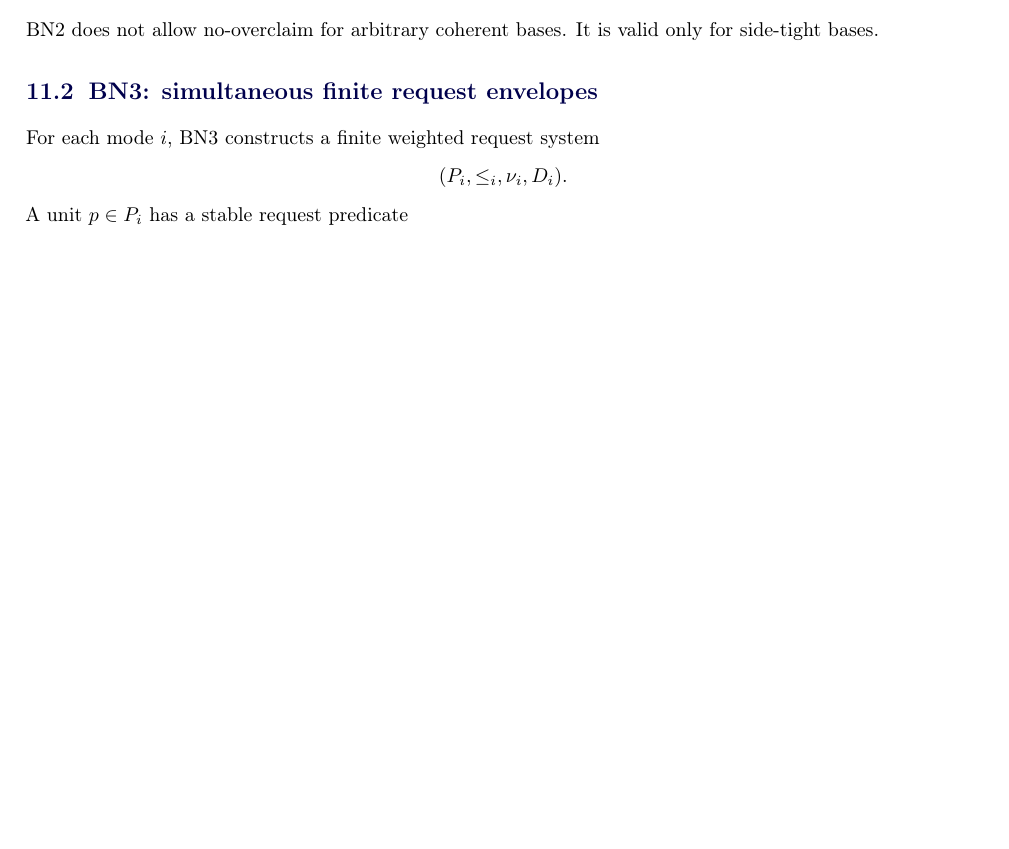
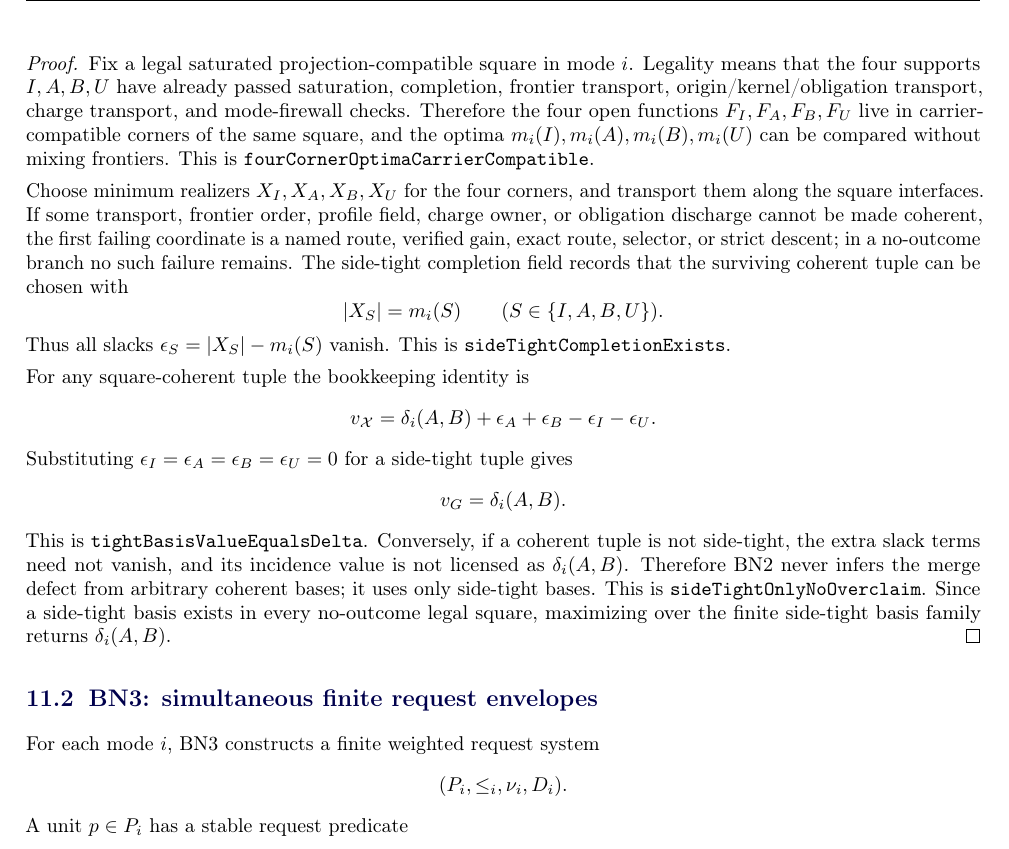
Before and after one commit to aisknab/pnp, a LaTeX document (canonical_proof_report.tex): part of page 17 of 47 before the commit and part of page 18 of 48 after it, cut at the place of the change, the shorter picture padded with empty space. Compiled offline with pdfLaTeX.

Commit message:
expand BN2 side-tight coherent optima proof obligations in manuscript

```diff
--- a/canonical_proof_report.tex
+++ b/canonical_proof_report.tex
@@ -926,7 +936,25 @@ Consequently,
 \]
 \end{theorem}
 
-BN2 does not allow no-overclaim for arbitrary coherent bases. It is valid only for side-tight bases.
+\begin{proof}
+Fix a legal saturated projection-compatible square in mode \(i\).  Legality means that the four supports \(I,A,B,U\) have already passed saturation, completion, frontier transport, origin/kernel/obligation transport, charge transport, and mode-firewall checks.  Therefore the four open functions \(F_I,F_A,F_B,F_U\) live in carrier-compatible corners of the same square, and the optima \(m_i(I),m_i(A),m_i(B),m_i(U)\) can be compared without mixing frontiers.  This is \texttt{fourCornerOptimaCarrierCompatible}.
+
+Choose minimum realizers \(X_I,X_A,X_B,X_U\) for the four corners, and transport them along the square interfaces.  If some transport, frontier order, profile field, charge owner, or obligation discharge cannot be made coherent, the first failing coordinate is a named route, verified gain, exact route, selector, or strict descent; in a no-outcome branch no such failure remains.  The side-tight completion field records that the surviving coherent tuple can be chosen with
+\[
+ |X_S|=m_i(S)\qquad(S\in\{I,A,B,U\}).
+\]
+Thus all slacks \(\epsilon_S=|X_S|-m_i(S)\) vanish.  This is \texttt{sideTightCompletionExists}.
+
+For any square-coherent tuple the bookkeeping identity is
+\[
+ v_{\mathcal X}=\delta_i(A,B)+\epsilon_A+\epsilon_B-\epsilon_I-\epsilon_U.
+\]
+Substituting \(\epsilon_I=\epsilon_A=\epsilon_B=\epsilon_U=0\) for a side-tight tuple gives
+\[
+ v_G=\delta_i(A,B).
+\]
+This is \texttt{tightBasisValueEqualsDelta}.  Conversely, if a coherent tuple is not side-tight, the extra slack terms need not vanish, and its incidence value is not licensed as \(\delta_i(A,B)\).  Therefore BN2 never infers the merge defect from arbitrary coherent bases; it uses only side-tight bases.  This is \texttt{sideTightOnlyNoOverclaim}.  Since a side-tight basis exists in every no-outcome legal square, maximizing over the finite side-tight basis family returns \(\delta_i(A,B)\).
+\end{proof}
 
 \subsection{BN3: simultaneous finite request envelopes}
 For each mode \(i\), BN3 constructs a finite weighted request system
```
Also changed, not shown: canonical_proof_report.pdf, canonical_proof_report.tex (18 more changed lines).
